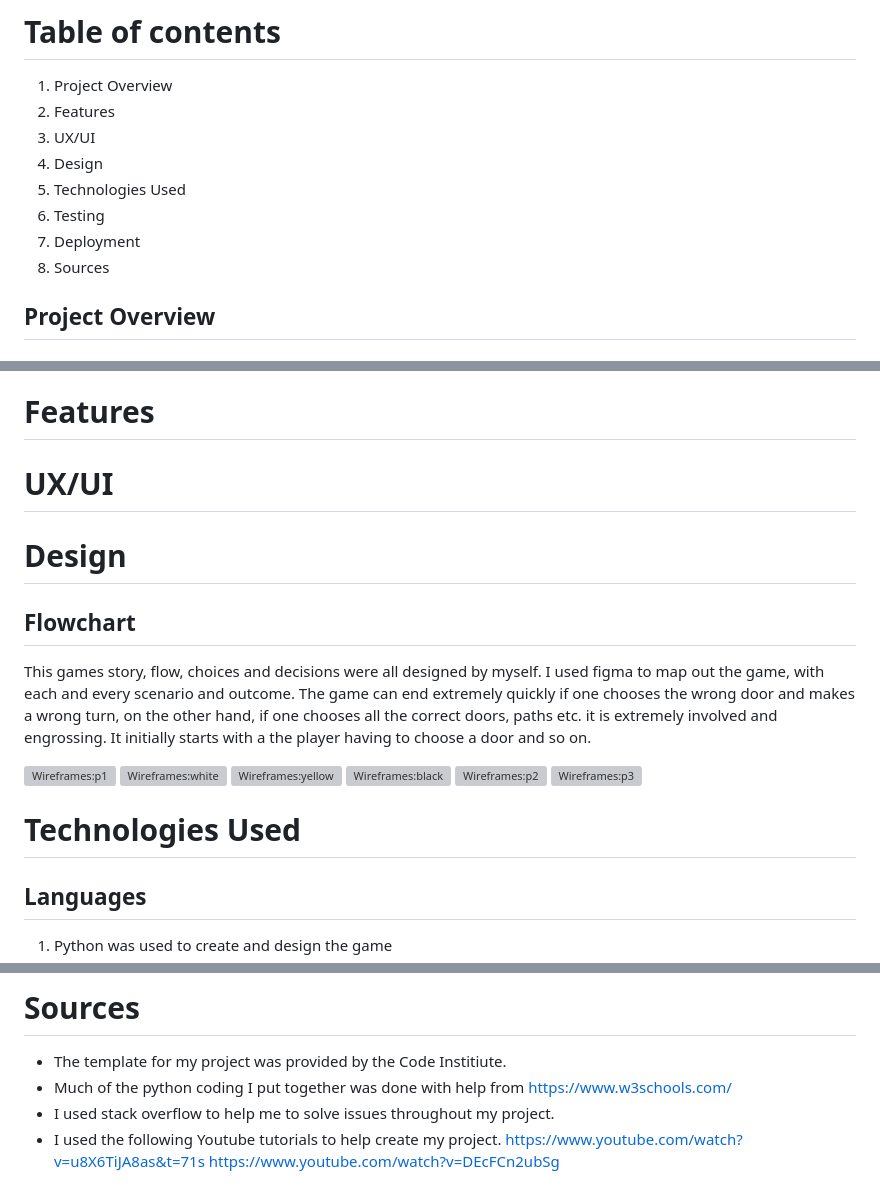
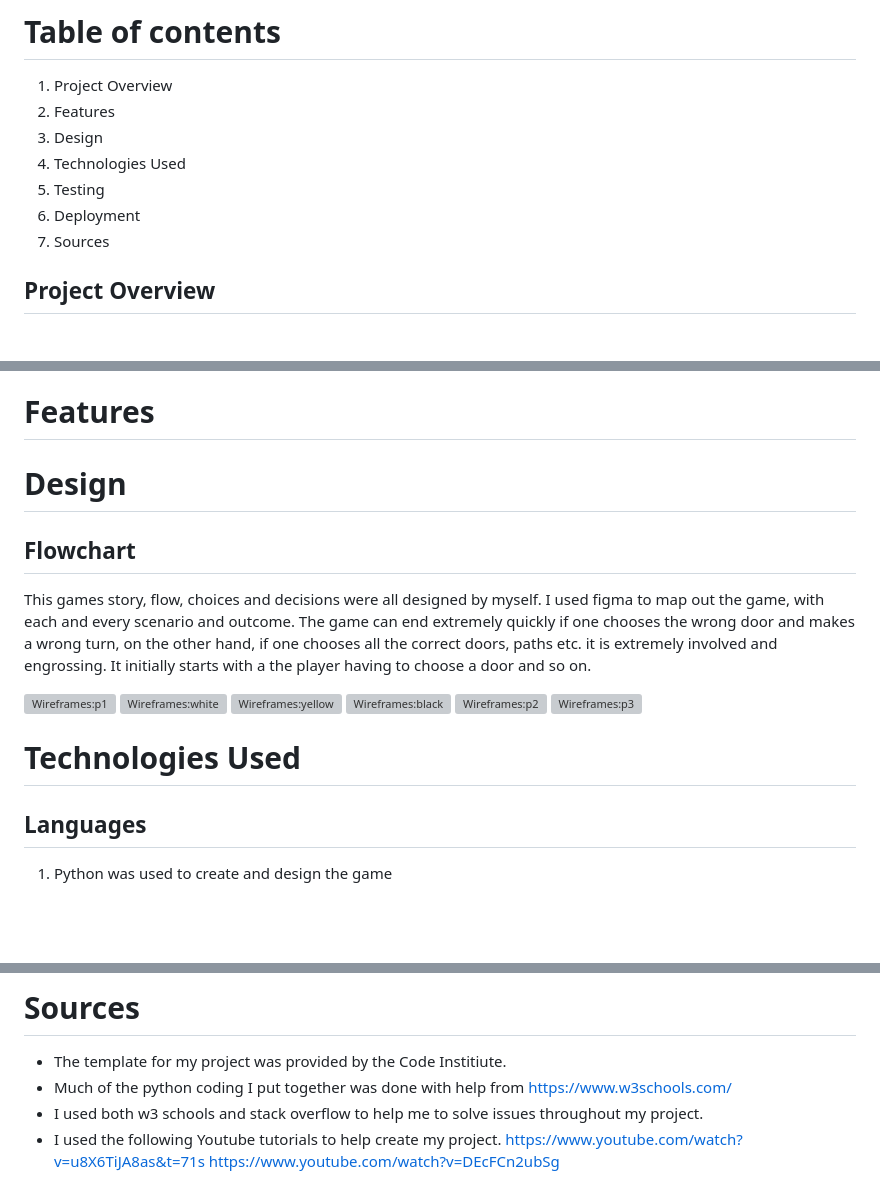
Before and after one commit to dutchmims/The-Next-Adventure, a Markdown page: README.md, 3 parts joined by grey strips. Rendered like a GitHub page; blank space fills up the shorter version; grey boxes are pictures that could not be loaded.

```diff
--- a/README.md
+++ b/README.md
@@ -13,12 +13,11 @@
 
 1. Project Overview
 2. Features
-3. UX/UI
-4. Design
-5. Technologies Used
-6. Testing
-7. Deployment
-8. Sources
+3. Design
+4. Technologies Used
+5. Testing
+6. Deployment
+7. Sources
 
 
 ## Project Overview
@@ -30,7 +29,6 @@ The Next Adventure is a text based adventure game designed to entertain, keep pl
 
 # Features
 
-# UX/UI
 
 # Design
 
@@ -47,6 +45,5 @@ This games story, flow, choices and decisions were all designed by myself. I use
 
 # Technologies Used
-
 
 ## Languages
 
@@ -67,5 +86,5 @@ This games story, flow, choices and decisions were all designed by myself. I use
 # Sources
 - The template for my project was provided by the Code Institiute.
 - Much of the python coding I put together was done with help from https://www.w3schools.com/
-- I used stack overflow to help me to solve issues throughout my project.
+- I used both w3 schools and stack overflow to help me to solve issues throughout my project.
 - I used the following Youtube tutorials to help create my project. https://www.youtube.com/watch?v=u8X6TiJA8as&t=71s https://www.youtube.com/watch?v=DEcFCn2ubSg
```
Also changed, not shown: other parts of README.md (+23 -1 lines).
